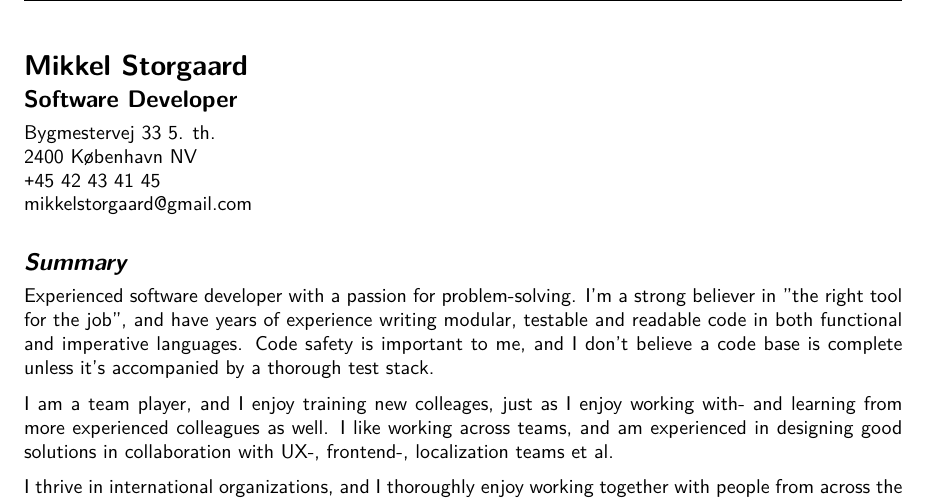
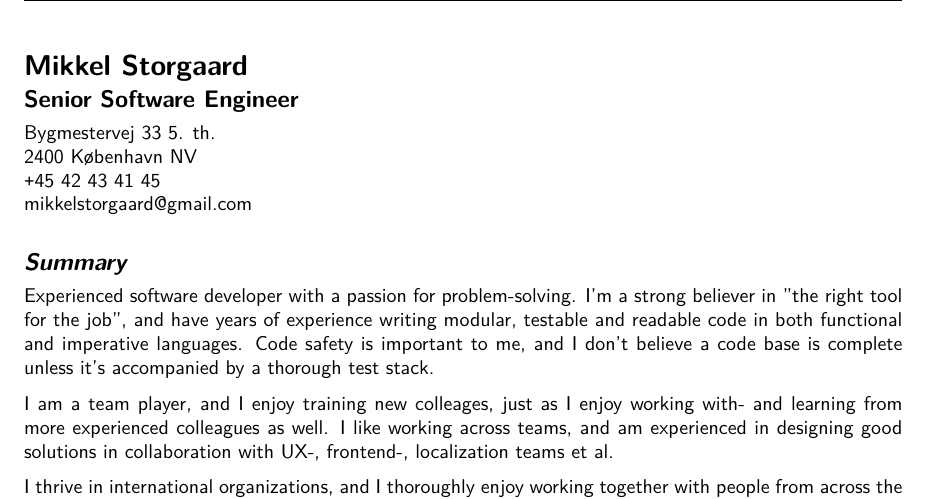
Before and after one commit to MikkelStorgaard/cv, a LaTeX CV (cv.tex): part of page 1 of 4, cut so that both start at the same text. Compiled offline with XeLaTeX.

Commit message:
asdassasa

```diff
--- a/cv.tex
+++ b/cv.tex
@@ -58,7 +58,7 @@ bmargin=0.9in
 \rhead{Mikkel Storgaard}
 \begin{document}
 \section*{Mikkel Storgaard}
-\subsection*{Software Developer}
+\subsection*{Senior Software Engineer}
 Bygmestervej 33 5. th. \newline
 2400 København NV \newline
 \texttt{+}45 42 43 41 45 \newline
```
Also changed, not shown: cv.pdf.
